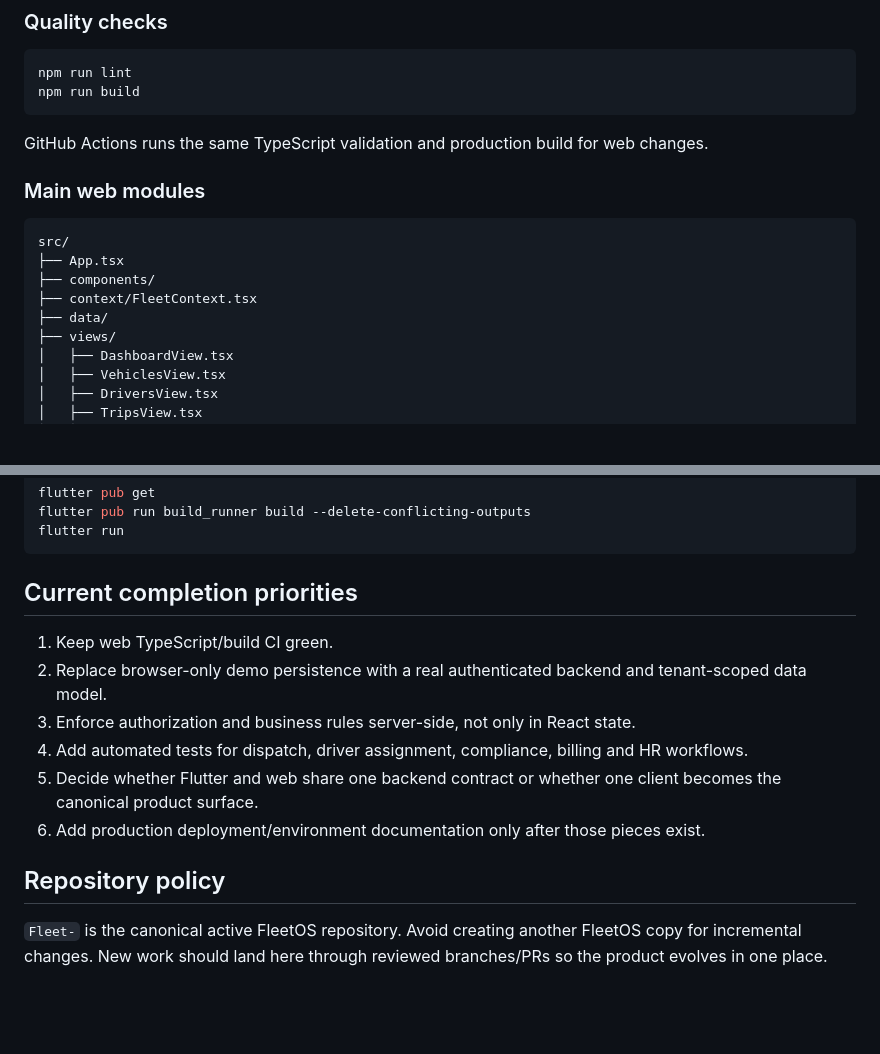
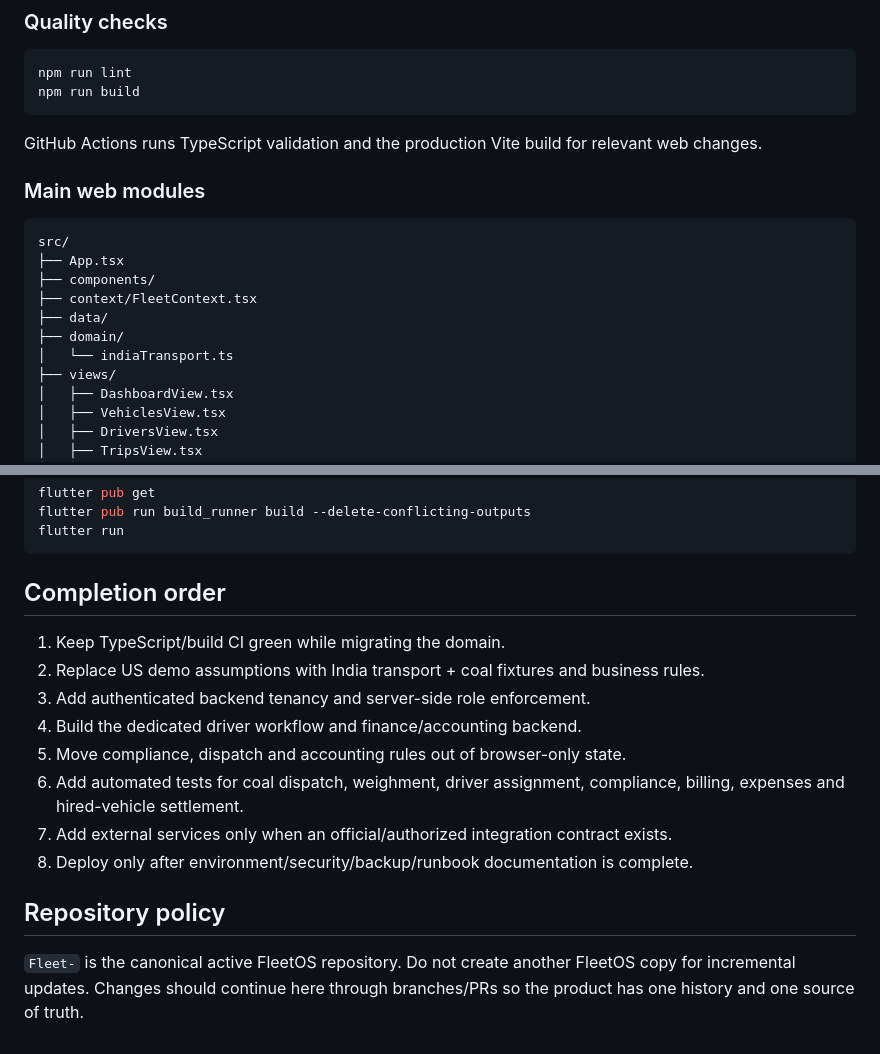
Before and after one commit to Debrajdutta-Developer/Fleet-, a Markdown page: README.md, 2 parts joined by grey strips. GitHub-like rendering; blank space fills up the shorter version.

````diff
--- a/README.md
+++ b/README.md
@@ -23,7 +54,7 @@ npm run lint
 npm run build
 ```
 
-GitHub Actions runs the same TypeScript validation and production build for web changes.
+GitHub Actions runs TypeScript validation and the production Vite build for relevant web changes.
 
 ### Main web modules
 
@@ -33,6 +64,8 @@ src/
 ├── components/
 ├── context/FleetContext.tsx
 ├── data/
+├── domain/
+│   └── indiaTransport.ts
 ├── views/
 │   ├── DashboardView.tsx
 │   ├── VehiclesView.tsx
@@ -81,15 +114,17 @@ flutter pub run build_runner build --delete-conflicting-outputs
 flutter run
 ```
 
-## Current completion priorities
+## Completion order
 
-1. Keep web TypeScript/build CI green.
-2. Replace browser-only demo persistence with a real authenticated backend and tenant-scoped data model.
-3. Enforce authorization and business rules server-side, not only in React state.
-4. Add automated tests for dispatch, driver assignment, compliance, billing and HR workflows.
-5. Decide whether Flutter and web share one backend contract or whether one client becomes the canonical product surface.
-6. Add production deployment/environment documentation only after those pieces exist.
+1. Keep TypeScript/build CI green while migrating the domain.
+2. Replace US demo assumptions with India transport + coal fixtures and business rules.
+3. Add authenticated backend tenancy and server-side role enforcement.
+4. Build the dedicated driver workflow and finance/accounting backend.
+5. Move compliance, dispatch and accounting rules out of browser-only state.
+6. Add automated tests for coal dispatch, weighment, driver assignment, compliance, billing, expenses and hired-vehicle settlement.
+7. Add external services only when an official/authorized integration contract exists.
+8. Deploy only after environment/security/backup/runbook documentation is complete.
 
 ## Repository policy
 
-`Fleet-` is the canonical active FleetOS repository. Avoid creating another FleetOS copy for incremental changes. New work should land here through reviewed branches/PRs so the product evolves in one place.
+`Fleet-` is the canonical active FleetOS repository. Do not create another FleetOS copy for incremental updates. Changes should continue here through branches/PRs so the product has one history and one source of truth.
````
Also changed, not shown: other parts of README.md (+35 -4 lines).
